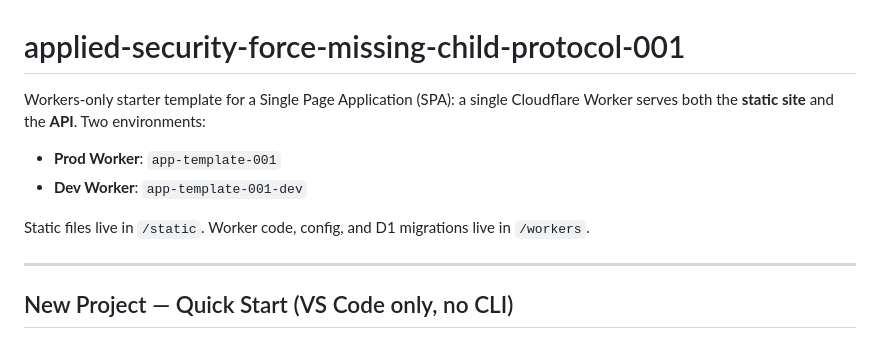
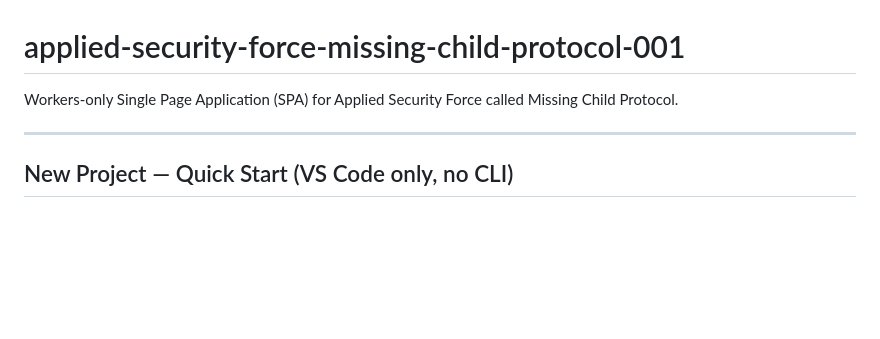
Before and after one commit to PrimeSitesCo/applied-security-force-missing-child-protocol-001, a Markdown page: README.md, the part around the change. Drawn GitHub-style; blank space fills up the shorter version.

```diff
--- a/README.md
+++ b/README.md
@@ -1,11 +1,6 @@
 # applied-security-force-missing-child-protocol-001
 
-Workers-only starter template for a Single Page Application (SPA): a single Cloudflare Worker serves both the **static site** and the **API**. Two environments:
-
-- **Prod Worker**: `app-template-001`
-- **Dev Worker**: `app-template-001-dev`
-
-Static files live in `/static`. Worker code, config, and D1 migrations live in `/workers`.
+Workers-only Single Page Application (SPA) for Applied Security Force called Missing Child Protocol.
 
 ---
 
```
